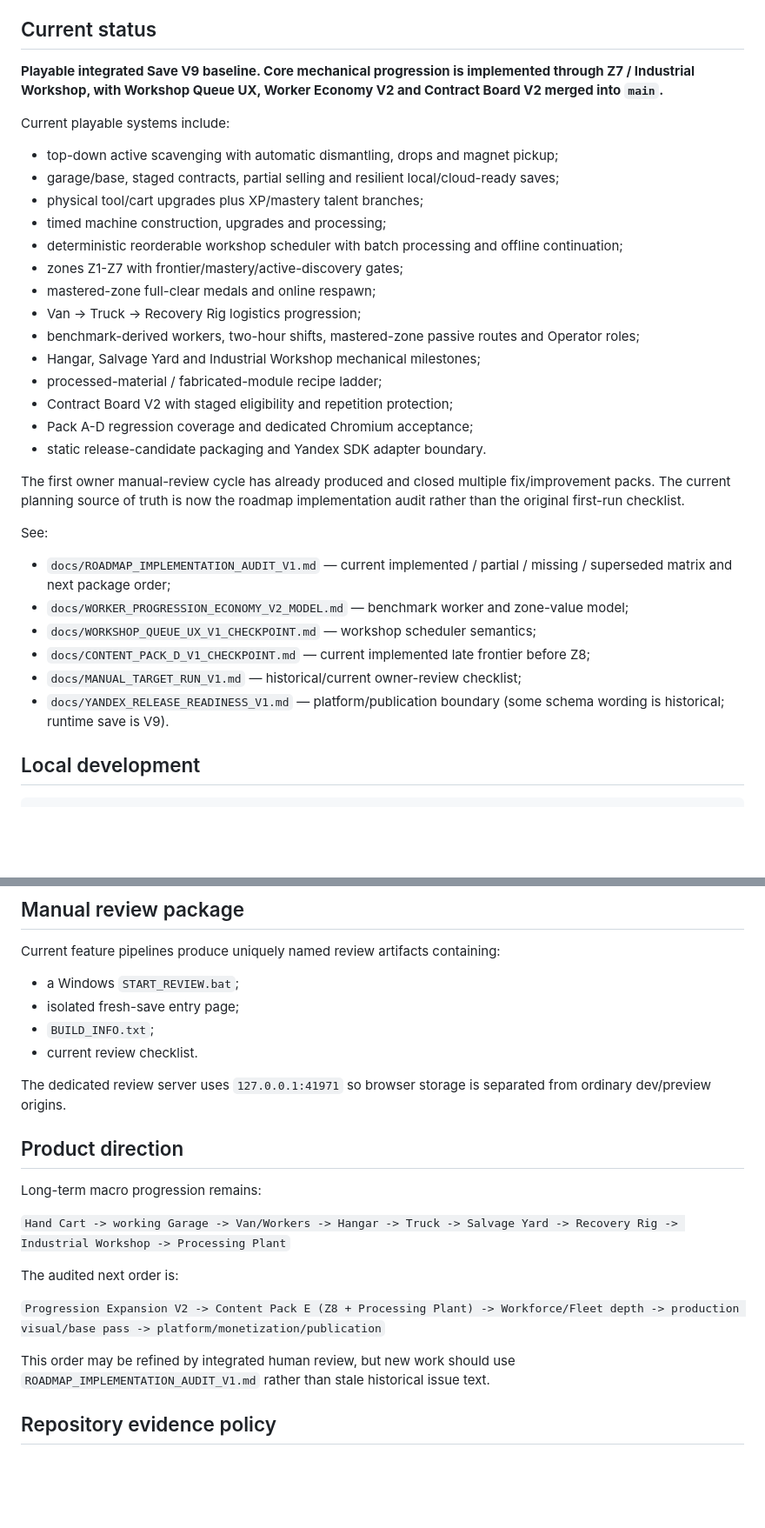
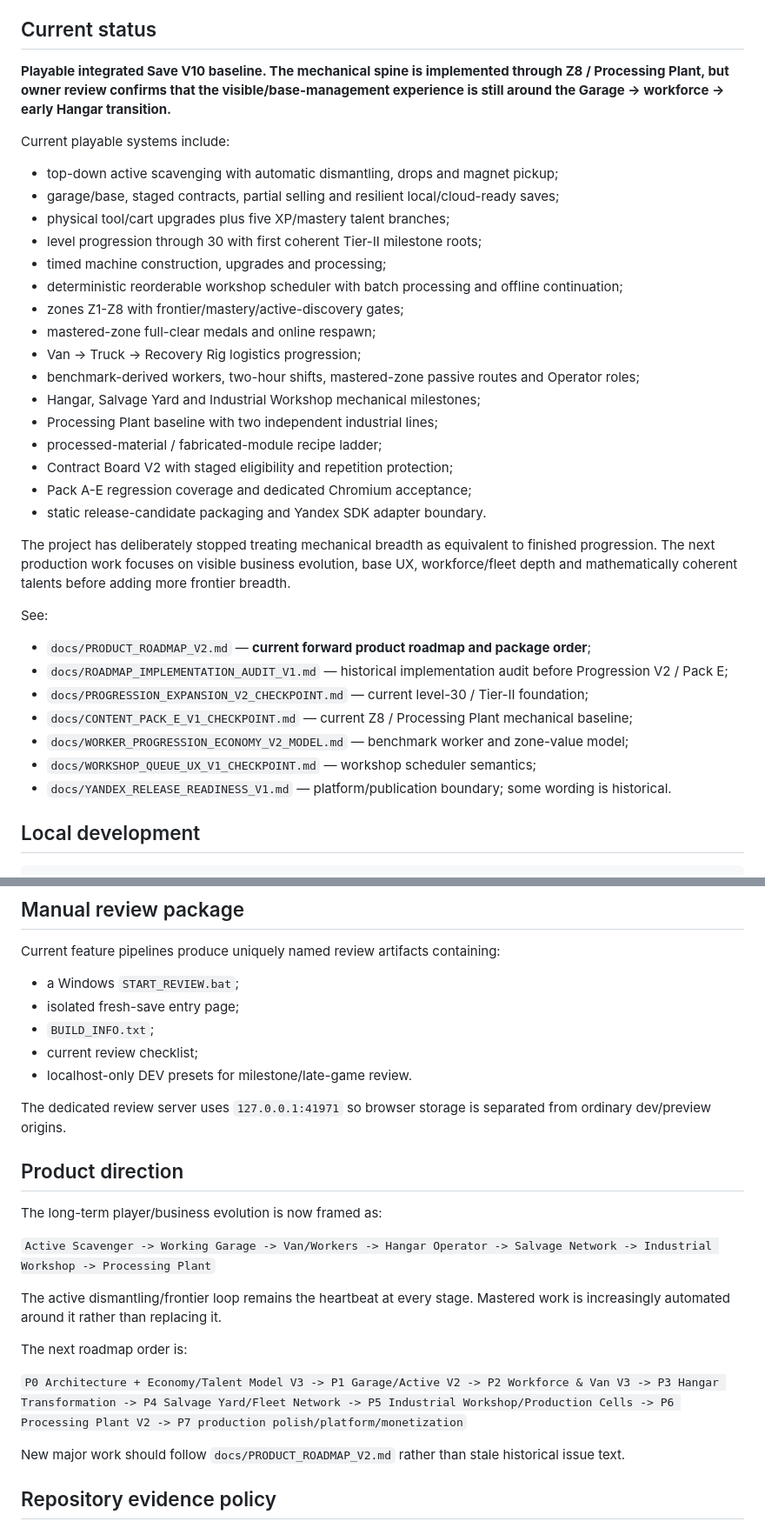
Before and after one commit to Shwedsky/arcade-incremental, a Markdown page: README.md, 2 parts joined by grey strips. Shown at 87% size. GitHub-like rendering; blank space fills up the shorter version.

Commit message:
docs: point README to product roadmap v2

```diff
--- a/README.md
+++ b/README.md
@@ -4,33 +4,36 @@ Long-term browser arcade/incremental game about scavenging, dismantling, recycli
 
 ## Current status
 
-**Playable integrated Save V9 baseline. Core mechanical progression is implemented through Z7 / Industrial Workshop, with Workshop Queue UX, Worker Economy V2 and Contract Board V2 merged into `main`.**
+**Playable integrated Save V10 baseline. The mechanical spine is implemented through Z8 / Processing Plant, but owner review confirms that the visible/base-management experience is still around the Garage -> workforce -> early Hangar transition.**
 
 Current playable systems include:
 - top-down active scavenging with automatic dismantling, drops and magnet pickup;
 - garage/base, staged contracts, partial selling and resilient local/cloud-ready saves;
-- physical tool/cart upgrades plus XP/mastery talent branches;
+- physical tool/cart upgrades plus five XP/mastery talent branches;
+- level progression through 30 with first coherent Tier-II milestone roots;
 - timed machine construction, upgrades and processing;
 - deterministic reorderable workshop scheduler with batch processing and offline continuation;
-- zones Z1-Z7 with frontier/mastery/active-discovery gates;
+- zones Z1-Z8 with frontier/mastery/active-discovery gates;
 - mastered-zone full-clear medals and online respawn;
 - Van -> Truck -> Recovery Rig logistics progression;
 - benchmark-derived workers, two-hour shifts, mastered-zone passive routes and Operator roles;
 - Hangar, Salvage Yard and Industrial Workshop mechanical milestones;
+- Processing Plant baseline with two independent industrial lines;
 - processed-material / fabricated-module recipe ladder;
 - Contract Board V2 with staged eligibility and repetition protection;
-- Pack A-D regression coverage and dedicated Chromium acceptance;
+- Pack A-E regression coverage and dedicated Chromium acceptance;
 - static release-candidate packaging and Yandex SDK adapter boundary.
 
-The first owner manual-review cycle has already produced and closed multiple fix/improvement packs. The current planning source of truth is now the roadmap implementation audit rather than the original first-run checklist.
+The project has deliberately stopped treating mechanical breadth as equivalent to finished progression. The next production work focuses on visible business evolution, base UX, workforce/fleet depth and mathematically coherent talents before adding more frontier breadth.
 
 See:
-- `docs/ROADMAP_IMPLEMENTATION_AUDIT_V1.md` — current implemented / partial / missing / superseded matrix and next package order;
+- `docs/PRODUCT_ROADMAP_V2.md` — **current forward product roadmap and package order**;
+- `docs/ROADMAP_IMPLEMENTATION_AUDIT_V1.md` — historical implementation audit before Progression V2 / Pack E;
+- `docs/PROGRESSION_EXPANSION_V2_CHECKPOINT.md` — current level-30 / Tier-II foundation;
+- `docs/CONTENT_PACK_E_V1_CHECKPOINT.md` — current Z8 / Processing Plant mechanical baseline;
 - `docs/WORKER_PROGRESSION_ECONOMY_V2_MODEL.md` — benchmark worker and zone-value model;
 - `docs/WORKSHOP_QUEUE_UX_V1_CHECKPOINT.md` — workshop scheduler semantics;
-- `docs/CONTENT_PACK_D_V1_CHECKPOINT.md` — current implemented late frontier before Z8;
-- `docs/MANUAL_TARGET_RUN_V1.md` — historical/current owner-review checklist;
-- `docs/YANDEX_RELEASE_READINESS_V1.md` — platform/publication boundary (some schema wording is historical; runtime save is V9).
+- `docs/YANDEX_RELEASE_READINESS_V1.md` — platform/publication boundary; some wording is historical.
 
 ## Local development
 
@@ -53,21 +56,24 @@ Current feature pipelines produce uniquely named review artifacts containing:
 - a Windows `START_REVIEW.bat`;
 - isolated fresh-save entry page;
 - `BUILD_INFO.txt`;
-- current review checklist.
+- current review checklist;
+- localhost-only DEV presets for milestone/late-game review.
 
 The dedicated review server uses `127.0.0.1:41971` so browser storage is separated from ordinary dev/preview origins.
 
 ## Product direction
 
-Long-term macro progression remains:
+The long-term player/business evolution is now framed as:
 
-`Hand Cart -> working Garage -> Van/Workers -> Hangar -> Truck -> Salvage Yard -> Recovery Rig -> Industrial Workshop -> Processing Plant`
+`Active Scavenger -> Working Garage -> Van/Workers -> Hangar Operator -> Salvage Network -> Industrial Workshop -> Processing Plant`
 
-The audited next order is:
+The active dismantling/frontier loop remains the heartbeat at every stage. Mastered work is increasingly automated around it rather than replacing it.
 
-`Progression Expansion V2 -> Content Pack E (Z8 + Processing Plant) -> Workforce/Fleet depth -> production visual/base pass -> platform/monetization/publication`
+The next roadmap order is:
 
-This order may be refined by integrated human review, but new work should use `ROADMAP_IMPLEMENTATION_AUDIT_V1.md` rather than stale historical issue text.
+`P0 Architecture + Economy/Talent Model V3 -> P1 Garage/Active V2 -> P2 Workforce & Van V3 -> P3 Hangar Transformation -> P4 Salvage Yard/Fleet Network -> P5 Industrial Workshop/Production Cells -> P6 Processing Plant V2 -> P7 production polish/platform/monetization`
+
+New major work should follow `docs/PRODUCT_ROADMAP_V2.md` rather than stale historical issue text.
 
 ## Repository evidence policy
 
```
